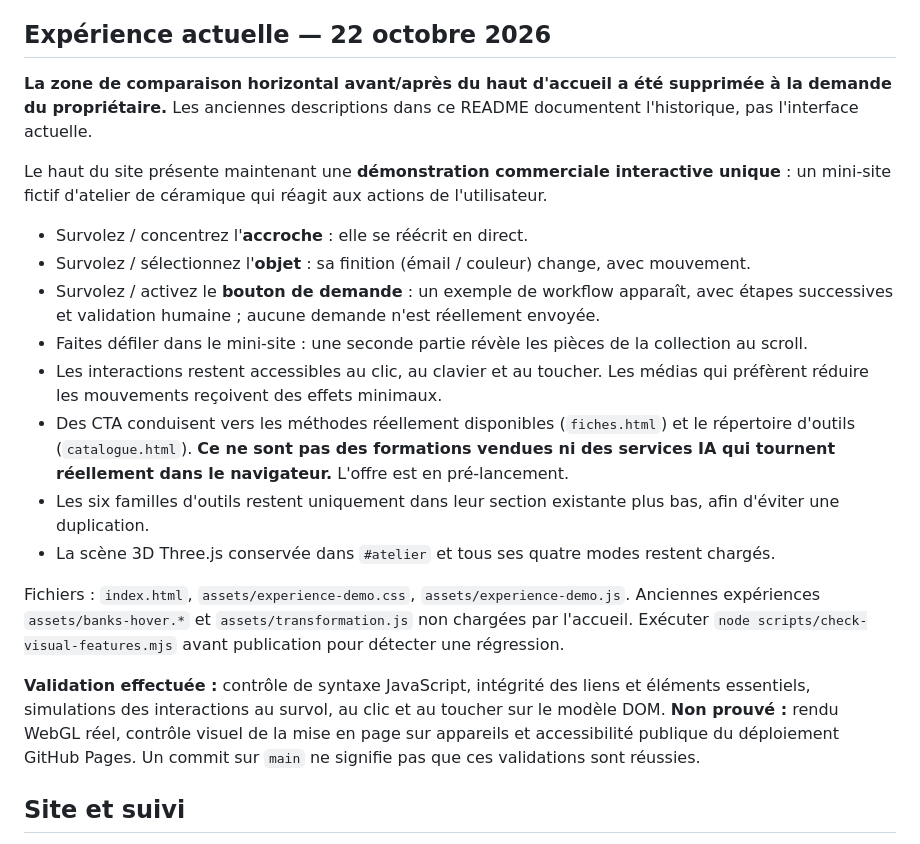
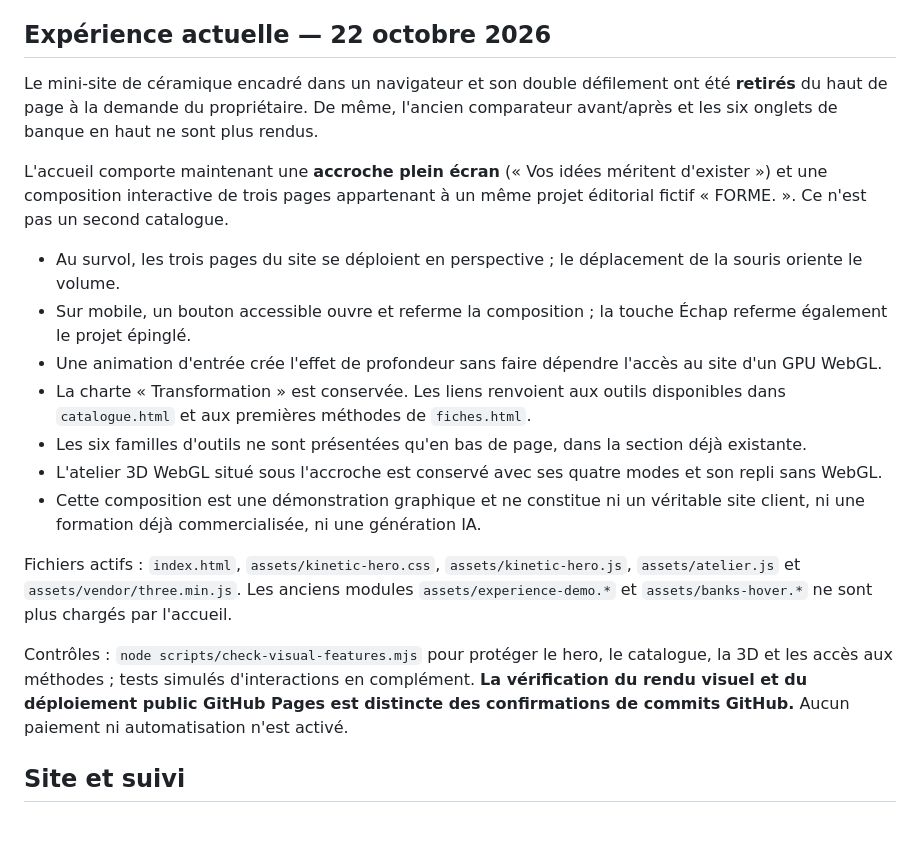
Before and after one commit to cosscoll/Banque-Outils-IA, a Markdown page: README.md, the part around the change. Drawn GitHub-style.

Commit message:
Document user-approved direction and replacement of inset demo with full-screen kinetic experience

```diff
--- a/README.md
+++ b/README.md
@@ -6,22 +6,21 @@ Création d'une bibliothèque d'outils IA.
 
 ## Expérience actuelle — 22 octobre 2026
 
-**La zone de comparaison horizontal avant/après du haut d'accueil a été supprimée à la demande du propriétaire.** Les anciennes descriptions dans ce README documentent l'historique, pas l'interface actuelle.
+Le mini-site de céramique encadré dans un navigateur et son double défilement ont été **retirés** du haut de page à la demande du propriétaire. De même, l'ancien comparateur avant/après et les six onglets de banque en haut ne sont plus rendus.
 
-Le haut du site présente maintenant une **démonstration commerciale interactive unique** : un mini-site fictif d'atelier de céramique qui réagit aux actions de l'utilisateur.
+L'accueil comporte maintenant une **accroche plein écran** (« Vos idées méritent d'exister ») et une composition interactive de trois pages appartenant à un même projet éditorial fictif « FORME. ». Ce n'est pas un second catalogue.
 
-- Survolez / concentrez l'**accroche** : elle se réécrit en direct.
-- Survolez / sélectionnez l'**objet** : sa finition (émail / couleur) change, avec mouvement.
-- Survolez / activez le **bouton de demande** : un exemple de workflow apparaît, avec étapes successives et validation humaine ; aucune demande n'est réellement envoyée.
-- Faites défiler dans le mini-site : une seconde partie révèle les pièces de la collection au scroll.
-- Les interactions restent accessibles au clic, au clavier et au toucher. Les médias qui préfèrent réduire les mouvements reçoivent des effets minimaux.
-- Des CTA conduisent vers les méthodes réellement disponibles (`fiches.html`) et le répertoire d'outils (`catalogue.html`). **Ce ne sont pas des formations vendues ni des services IA qui tournent réellement dans le navigateur.** L'offre est en pré-lancement.
-- Les six familles d'outils restent uniquement dans leur section existante plus bas, afin d'éviter une duplication.
-- La scène 3D Three.js conservée dans `#atelier` et tous ses quatre modes restent chargés.
+- Au survol, les trois pages du site se déploient en perspective ; le déplacement de la souris oriente le volume.
+- Sur mobile, un bouton accessible ouvre et referme la composition ; la touche Échap referme également le projet épinglé.
+- Une animation d'entrée crée l'effet de profondeur sans faire dépendre l'accès au site d'un GPU WebGL.
+- La charte « Transformation » est conservée. Les liens renvoient aux outils disponibles dans `catalogue.html` et aux premières méthodes de `fiches.html`.
+- Les six familles d'outils ne sont présentées qu'en bas de page, dans la section déjà existante.
+- L'atelier 3D WebGL situé sous l'accroche est conservé avec ses quatre modes et son repli sans WebGL.
+- Cette composition est une démonstration graphique et ne constitue ni un véritable site client, ni une formation déjà commercialisée, ni une génération IA.
 
-Fichiers : `index.html`, `assets/experience-demo.css`, `assets/experience-demo.js`. Anciennes expériences `assets/banks-hover.*` et `assets/transformation.js` non chargées par l'accueil. Exécuter `node scripts/check-visual-features.mjs` avant publication pour détecter une régression.
+Fichiers actifs : `index.html`, `assets/kinetic-hero.css`, `assets/kinetic-hero.js`, `assets/atelier.js` et `assets/vendor/three.min.js`. Les anciens modules `assets/experience-demo.*` et `assets/banks-hover.*` ne sont plus chargés par l'accueil.
 
-**Validation effectuée :** contrôle de syntaxe JavaScript, intégrité des liens et éléments essentiels, simulations des interactions au survol, au clic et au toucher sur le modèle DOM. **Non prouvé :** rendu WebGL réel, contrôle visuel de la mise en page sur appareils et accessibilité publique du déploiement GitHub Pages. Un commit sur `main` ne signifie pas que ces validations sont réussies.
+Contrôles : `node scripts/check-visual-features.mjs` pour protéger le hero, le catalogue, la 3D et les accès aux méthodes ; tests simulés d'interactions en complément. **La vérification du rendu visuel et du déploiement public GitHub Pages est distincte des confirmations de commits GitHub.** Aucun paiement ni automatisation n'est activé.
 
 ## Site et suivi
 
```
